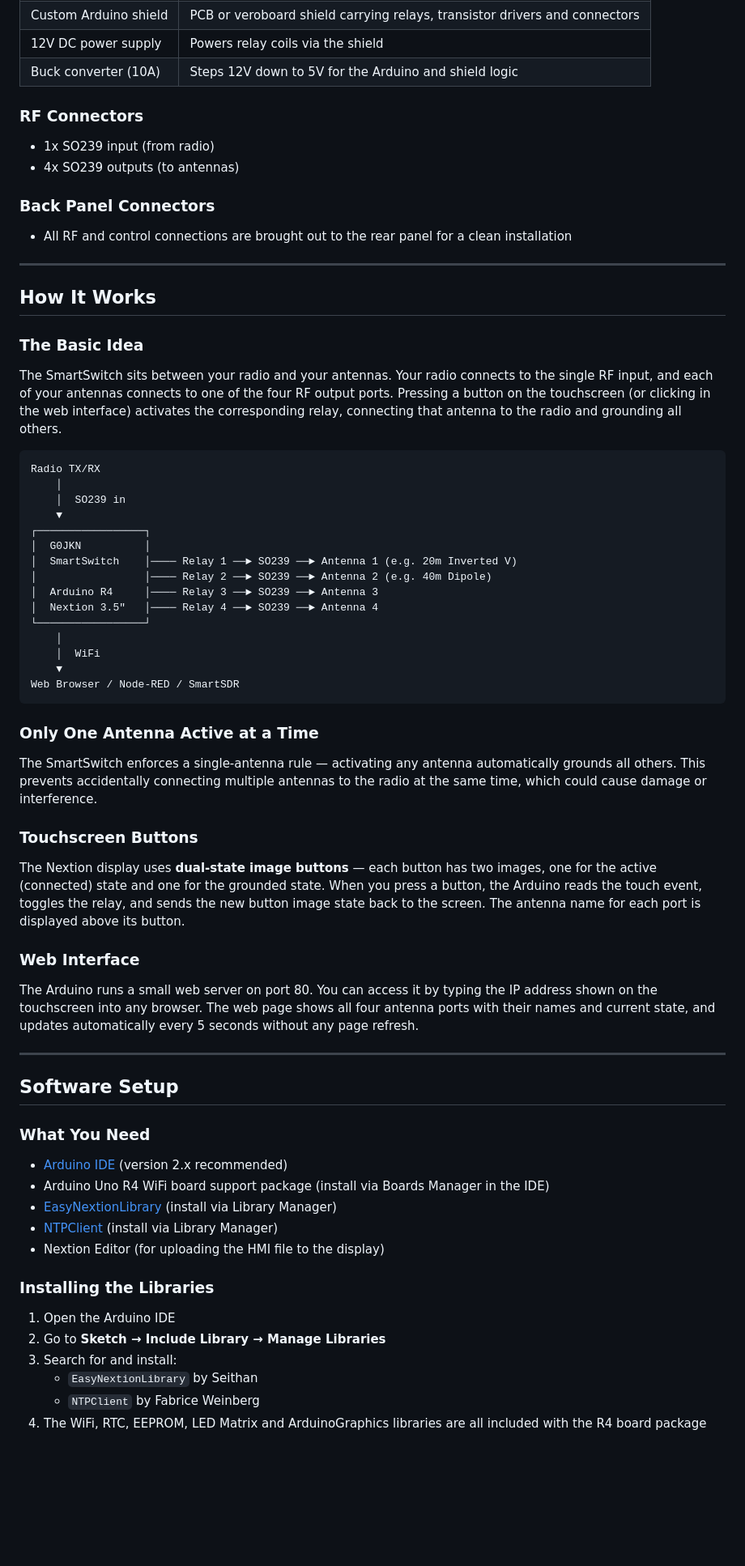
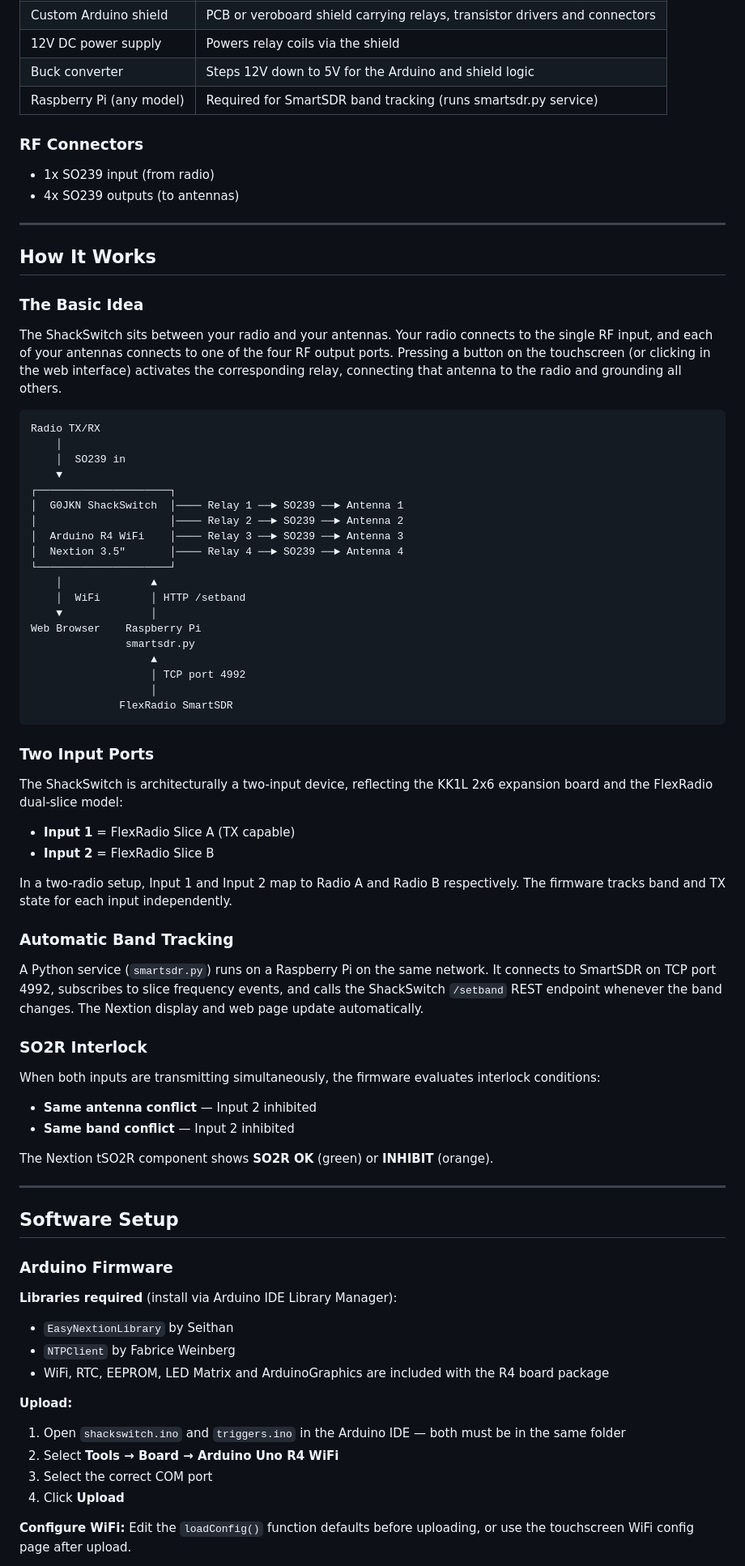
Before and after one commit to nigelfenton/shackswitch, a Markdown page: README.md, the part around one of its changes. Shown at 81% size. Drawn GitHub-style; blank space fills up the shorter version.

````diff
--- a/README.md
+++ b/README.md
@@ -62,13 +67,11 @@ If you are new to Arduino or amateur radio electronics, don't worry — this gui
 | Custom Arduino shield | PCB or veroboard shield carrying relays, transistor drivers and connectors |
 | 12V DC power supply | Powers relay coils via the shield |
-| Buck converter (10A) | Steps 12V down to 5V for the Arduino and shield logic |
+| Buck converter | Steps 12V down to 5V for the Arduino and shield logic |
+| Raspberry Pi (any model) | Required for SmartSDR band tracking (runs smartsdr.py service) |
 
 ### RF Connectors
 - 1x SO239 input (from radio)
 - 4x SO239 outputs (to antennas)
-
-### Back Panel Connectors
-- All RF and control connections are brought out to the rear panel for a clean installation
 
 ---
 
@@ -76,56 +79,68 @@ If you are new to Arduino or amateur radio electronics, don't worry — this gui
 
 ### The Basic Idea
 
-The SmartSwitch sits between your radio and your antennas. Your radio connects to the single RF input, and each of your antennas connects to one of the four RF output ports. Pressing a button on the touchscreen (or clicking in the web interface) activates the corresponding relay, connecting that antenna to the radio and grounding all others.
+The ShackSwitch sits between your radio and your antennas. Your radio connects to the single RF input, and each of your antennas connects to one of the four RF output ports. Pressing a button on the touchscreen (or clicking in the web interface) activates the corresponding relay, connecting that antenna to the radio and grounding all others.
 
 ```
 Radio TX/RX
     │
     │  SO239 in
     ▼
-┌─────────────────┐
-│  G0JKN          │
-│  SmartSwitch    │──── Relay 1 ──► SO239 ──► Antenna 1 (e.g. 20m Inverted V)
-│                 │──── Relay 2 ──► SO239 ──► Antenna 2 (e.g. 40m Dipole)
-│  Arduino R4     │──── Relay 3 ──► SO239 ──► Antenna 3
-│  Nextion 3.5"   │──── Relay 4 ──► SO239 ──► Antenna 4
-└─────────────────┘
-    │
-    │  WiFi
-    ▼
-Web Browser / Node-RED / SmartSDR
+┌─────────────────────┐
+│  G0JKN ShackSwitch  │──── Relay 1 ──► SO239 ──► Antenna 1
+│                     │──── Relay 2 ──► SO239 ──► Antenna 2
+│  Arduino R4 WiFi    │──── Relay 3 ──► SO239 ──► Antenna 3
+│  Nextion 3.5"       │──── Relay 4 ──► SO239 ──► Antenna 4
+└─────────────────────┘
+    │              ▲
+    │  WiFi        │ HTTP /setband
+    ▼              │
+Web Browser    Raspberry Pi
+               smartsdr.py
+                   ▲
+                   │ TCP port 4992
+                   │
+              FlexRadio SmartSDR
 ```
 
-### Only One Antenna Active at a Time
+### Two Input Ports
 
-The SmartSwitch enforces a single-antenna rule — activating any antenna automatically grounds all others. This prevents accidentally connecting multiple antennas to the radio at the same time, which could cause damage or interference.
+The ShackSwitch is architecturally a two-input device, reflecting the KK1L 2x6 expansion board and the FlexRadio dual-slice model:
 
-### Touchscreen Buttons
+- **Input 1** = FlexRadio Slice A (TX capable)
+- **Input 2** = FlexRadio Slice B
 
-The Nextion display uses **dual-state image buttons** — each button has two images, one for the active (connected) state and one for the grounded state. When you press a button, the Arduino reads the touch event, toggles the relay, and sends the new button image state back to the screen. The antenna name for each port is displayed above its button.
+In a two-radio setup, Input 1 and Input 2 map to Radio A and Radio B respectively. The firmware tracks band and TX state for each input independently.
 
-### Web Interface
+### Automatic Band Tracking
 
-The Arduino runs a small web server on port 80. You can access it by typing the IP address shown on the touchscreen into any browser. The web page shows all four antenna ports with their names and current state, and updates automatically every 5 seconds without any page refresh.
+A Python service (`smartsdr.py`) runs on a Raspberry Pi on the same network. It connects to SmartSDR on TCP port 4992, subscribes to slice frequency events, and calls the ShackSwitch `/setband` REST endpoint whenever the band changes. The Nextion display and web page update automatically.
+
+### SO2R Interlock
+
+When both inputs are transmitting simultaneously, the firmware evaluates interlock conditions:
+- **Same antenna conflict** — Input 2 inhibited
+- **Same band conflict** — Input 2 inhibited
+
+The Nextion tSO2R component shows **SO2R OK** (green) or **INHIBIT** (orange).
 
 ---
 
 ## Software Setup
 
-### What You Need
+### Arduino Firmware
 
-- [Arduino IDE](https://www.arduino.cc/en/software) (version 2.x recommended)
-- Arduino Uno R4 WiFi board support package (install via Boards Manager in the IDE)
-- [EasyNextionLibrary](https://github.com/Seithan/EasyNextionLibrary) (install via Library Manager)
-- [NTPClient](https://github.com/arduino-libraries/NTPClient) (install via Library Manager)
-- Nextion Editor (for uploading the HMI file to the display)
+**Libraries required** (install via Arduino IDE Library Manager):
+- `EasyNextionLibrary` by Seithan
+- `NTPClient` by Fabrice Weinberg
+- WiFi, RTC, EEPROM, LED Matrix and ArduinoGraphics are included with the R4 board package
 
-### Installing the Libraries
+**Upload:**
+1. Open `shackswitch.ino` and `triggers.ino` in the Arduino IDE — both must be in the same folder
+2. Select **Tools → Board → Arduino Uno R4 WiFi**
+3. Select the correct COM port
+4. Click **Upload**
 
-1. Open the Arduino IDE
-2. Go to **Sketch → Include Library → Manage Libraries**
-3. Search for and install:
-   - `EasyNextionLibrary` by Seithan
-   - `NTPClient` by Fabrice Weinberg
-4. The WiFi, RTC, EEPROM, LED Matrix and ArduinoGraphics libraries are all included with the R4 board package
+**Configure WiFi:**
+Edit the `loadConfig()` function defaults before uploading, or use the touchscreen WiFi config page after upload.
 
````
Also changed, not shown: other parts of README.md (+126 -148 lines), CHANGELOG.md (+76 -100 lines).
